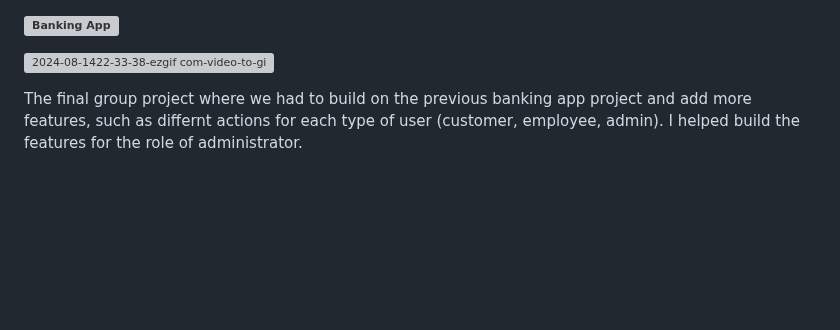
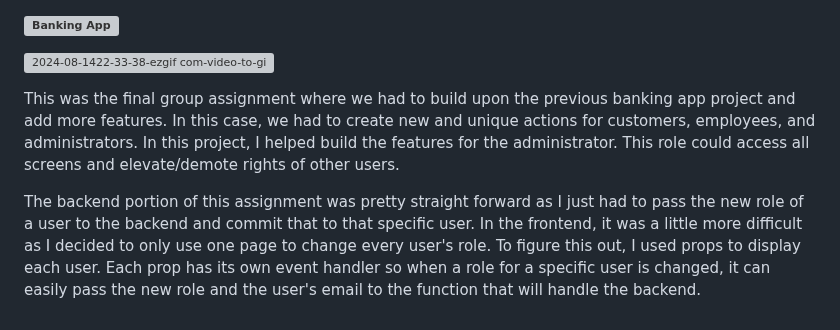
Before and after one commit to isabelarmstrong/3750Portfolio, a Markdown page: README.md, the part around one of its changes. GitHub-like rendering; blank space fills up the shorter version; grey boxes are pictures that could not be loaded.

```diff
--- a/README.md
+++ b/README.md
@@ -45,4 +40,6 @@ Group project where we had to put together a functioning game of hangman. I help
 
 ![2024-08-1422-33-38-ezgif com-video-to-gif-converter](https://github.com/user-attachments/assets/8bc4f5a1-8f28-4866-9f3a-e45fa2c31e6d)
 
-The final group project where we had to build on the previous banking app project and add more features, such as differnt actions for each type of user (customer, employee, admin). I helped build the features for the role of administrator.
+This was the final group assignment where we had to build upon the previous banking app project and add more features. In this case, we had to create new and unique actions for customers, employees, and administrators. In this project, I helped build the features for the administrator. This role could access all screens and elevate/demote rights of other users.
+
+The backend portion of this assignment was pretty straight forward as I just had to pass the new role of a user to the backend and commit that to that specific user. In the frontend, it was a little more difficult as I decided to only use one page to change every user's role. To figure this out, I used props to display each user. Each prop has its own event handler so when a role for a specific user is changed, it can easily pass the new role and the user's email to the function that will handle the backend.
```
Also changed, not shown: other parts of README.md (+14 -19 lines).
